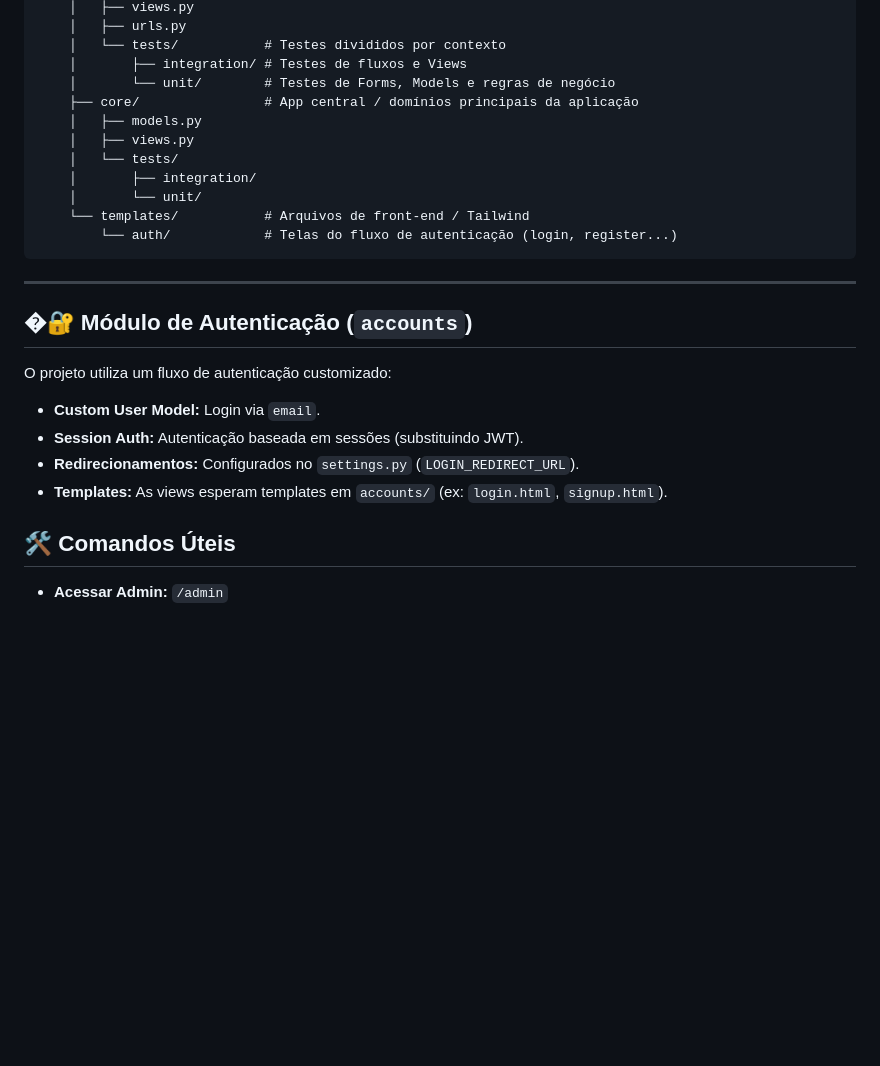
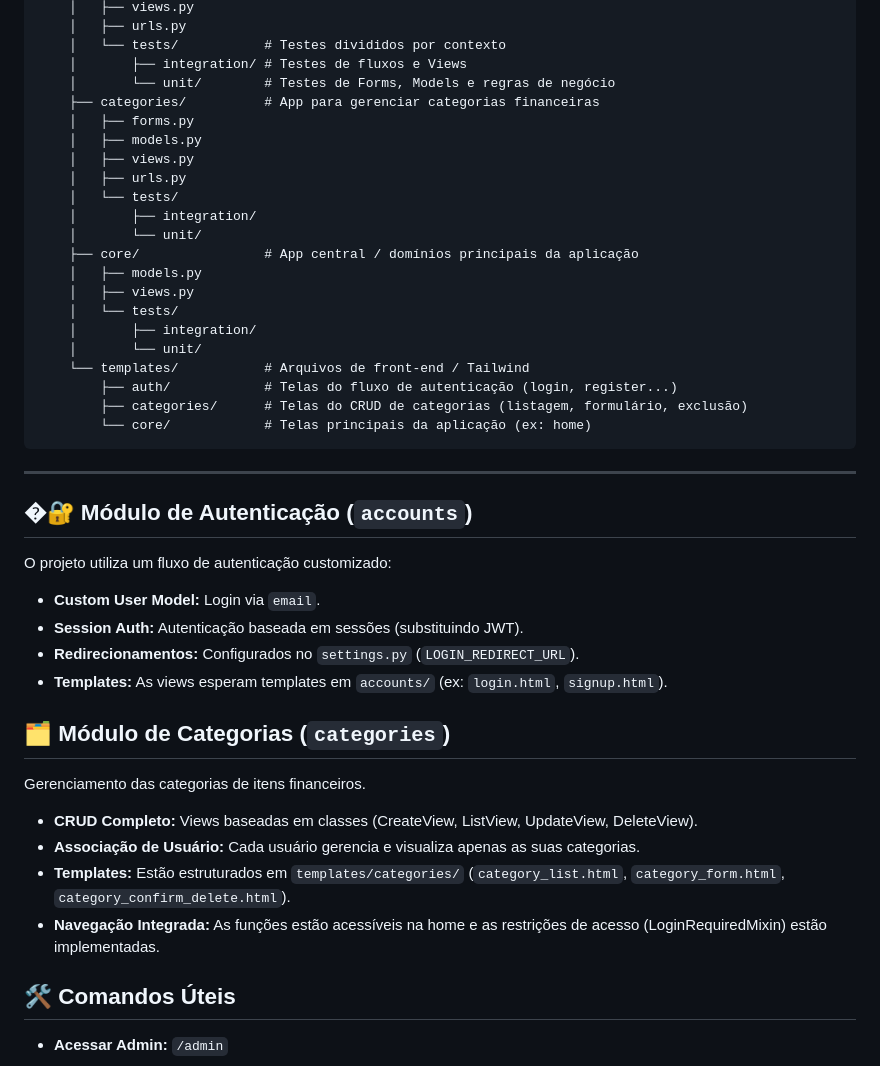
Before and after one commit to Julielison/finsupp-django, a Markdown page: README.md, the part around the change. Rendered like a GitHub page; blank space fills up the shorter version.

Commit message:
feat: adicionar módulo de categorias com CRUD completo e associação de usuário

````diff
--- a/README.md
+++ b/README.md
@@ -66,6 +66,14 @@ finsupp-django/
     │   └── tests/           # Testes divididos por contexto
     │       ├── integration/ # Testes de fluxos e Views
     │       └── unit/        # Testes de Forms, Models e regras de negócio
+    ├── categories/          # App para gerenciar categorias financeiras
+    │   ├── forms.py
+    │   ├── models.py
+    │   ├── views.py
+    │   ├── urls.py
+    │   └── tests/
+    │       ├── integration/
+    │       └── unit/
     ├── core/                # App central / domínios principais da aplicação
     │   ├── models.py
     │   ├── views.py
@@ -73,7 +81,9 @@ finsupp-django/
     │       ├── integration/
     │       └── unit/
     └── templates/           # Arquivos de front-end / Tailwind
-        └── auth/            # Telas do fluxo de autenticação (login, register...)
+        ├── auth/            # Telas do fluxo de autenticação (login, register...)
+        ├── categories/      # Telas do CRUD de categorias (listagem, formulário, exclusão)
+        └── core/            # Telas principais da aplicação (ex: home)
 ```
 
 ---
@@ -85,6 +95,14 @@ O projeto utiliza um fluxo de autenticação customizado:
 - **Session Auth:** Autenticação baseada em sessões (substituindo JWT).
 - **Redirecionamentos:** Configurados no `settings.py` (`LOGIN_REDIRECT_URL`).
 - **Templates:** As views esperam templates em `accounts/` (ex: `login.html`, `signup.html`).
+
+## 🗂️ Módulo de Categorias (`categories`)
+
+Gerenciamento das categorias de itens financeiros.
+- **CRUD Completo:** Views baseadas em classes (CreateView, ListView, UpdateView, DeleteView).
+- **Associação de Usuário:** Cada usuário gerencia e visualiza apenas as suas categorias.
+- **Templates:** Estão estruturados em `templates/categories/` (`category_list.html`, `category_form.html`, `category_confirm_delete.html`).
+- **Navegação Integrada:** As funções estão acessíveis na home e as restrições de acesso (LoginRequiredMixin) estão implementadas.
 
 ## 🛠️ Comandos Úteis
 - **Acessar Admin:** `/admin`
````
